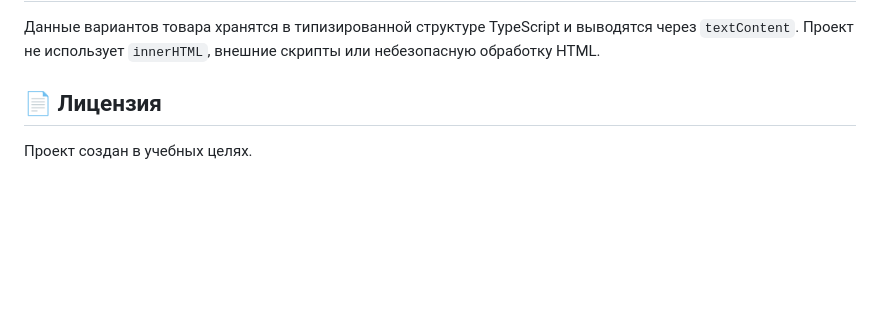
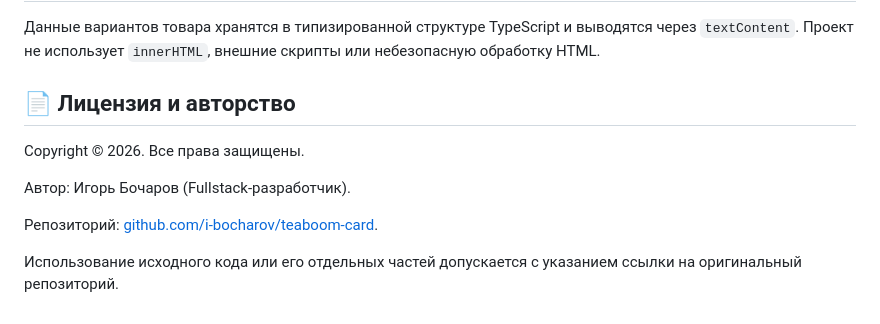
Before and after one commit to i-bocharov/teaboom-card, a Markdown page: README.md, the part around the change. Drawn GitHub-style; blank space fills up the shorter version.

Commit message:
docs: update license and authorship section

```diff
--- a/README.md
+++ b/README.md
@@ -135,6 +135,12 @@ npm run preview
 
 Данные вариантов товара хранятся в типизированной структуре TypeScript и выводятся через `textContent`. Проект не использует `innerHTML`, внешние скрипты или небезопасную обработку HTML.
 
-## 📄 Лицензия
+## 📄 Лицензия и авторство
 
-Проект создан в учебных целях.
+Copyright © 2026. Все права защищены.
+
+Автор: Игорь Бочаров (Fullstack-разработчик).
+
+Репозиторий: [github.com/i-bocharov/teaboom-card](https://github.com/i-bocharov/teaboom-card).
+
+Использование исходного кода или его отдельных частей допускается с указанием ссылки на оригинальный репозиторий.
```
